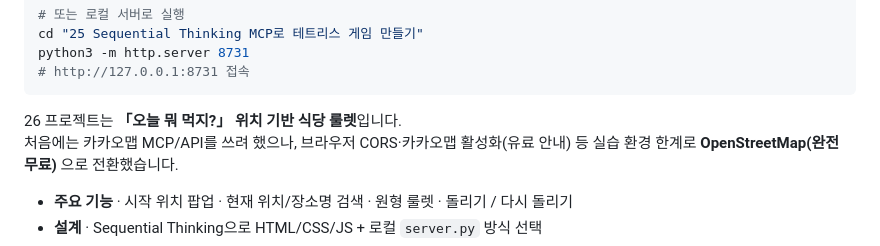
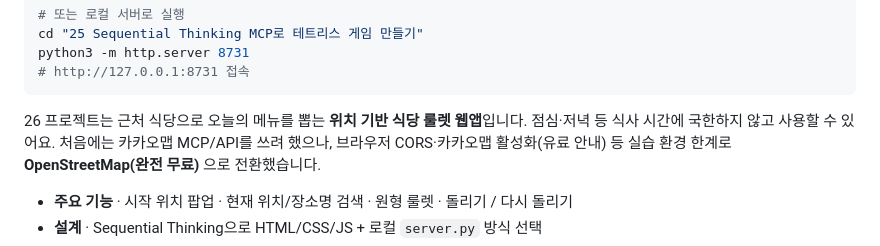
Before and after one commit to absolutelyfullycapable/CursorAI-study, a Markdown page: README.md, the part around the change. Rendered like a GitHub page.

````diff
--- a/README.md
+++ b/README.md
@@ -574,7 +574,7 @@ python3 -m http.server 8731
 # http://127.0.0.1:8731 접속
 ```
 
-26 프로젝트는 **「오늘 뭐 먹지?」 위치 기반 식당 룰렛**입니다.
+26 프로젝트는 근처 식당으로 오늘의 메뉴를 뽑는 **위치 기반 식당 룰렛 웹앱**입니다. 점심·저녁 등 식사 시간에 국한하지 않고 사용할 수 있어요.
 처음에는 카카오맵 MCP/API를 쓰려 했으나, 브라우저 CORS·카카오맵 활성화(유료 안내) 등 실습 환경 한계로 **OpenStreetMap(완전 무료)** 으로 전환했습니다.
 
 - **주요 기능** · 시작 위치 팝업 · 현재 위치/장소명 검색 · 원형 룰렛 · 돌리기 / 다시 돌리기
````
